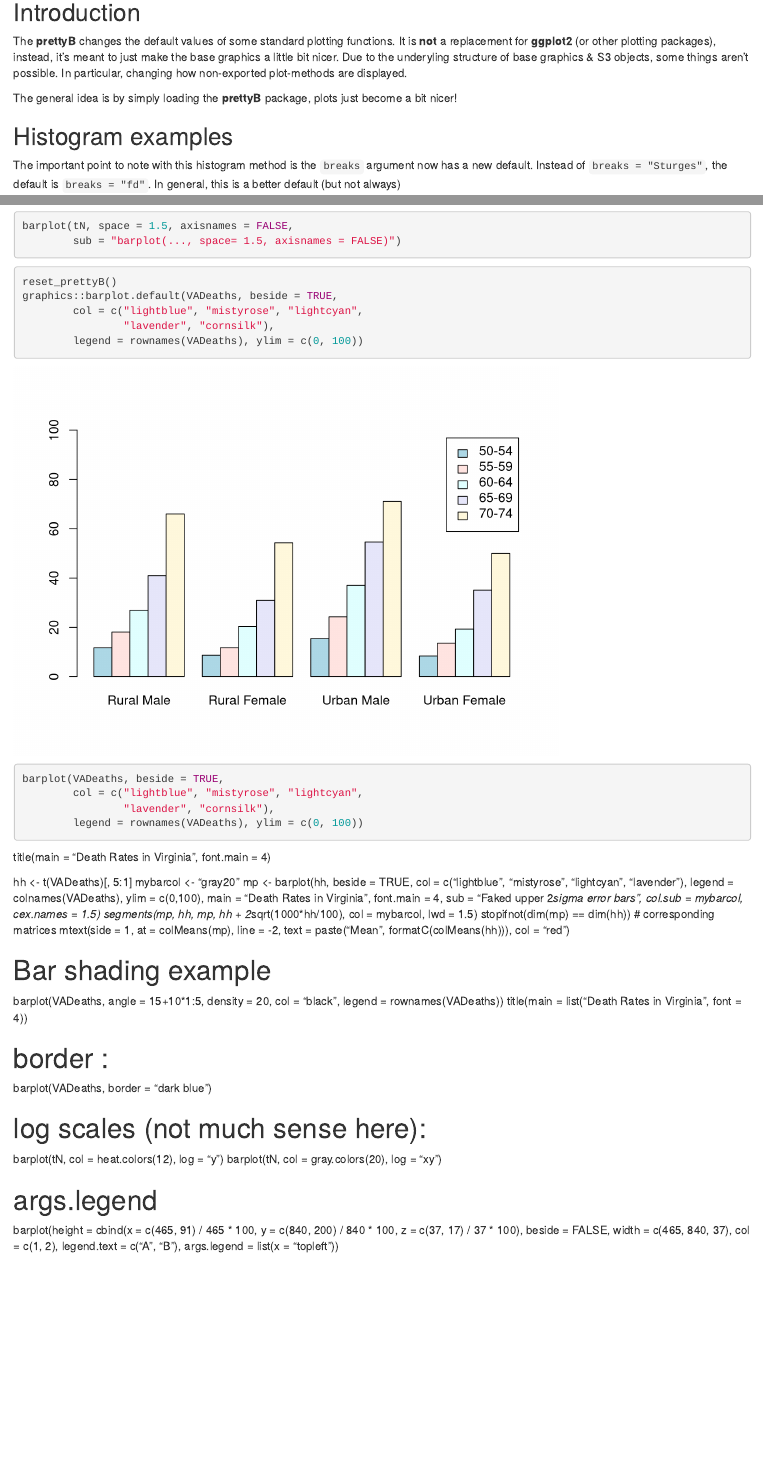
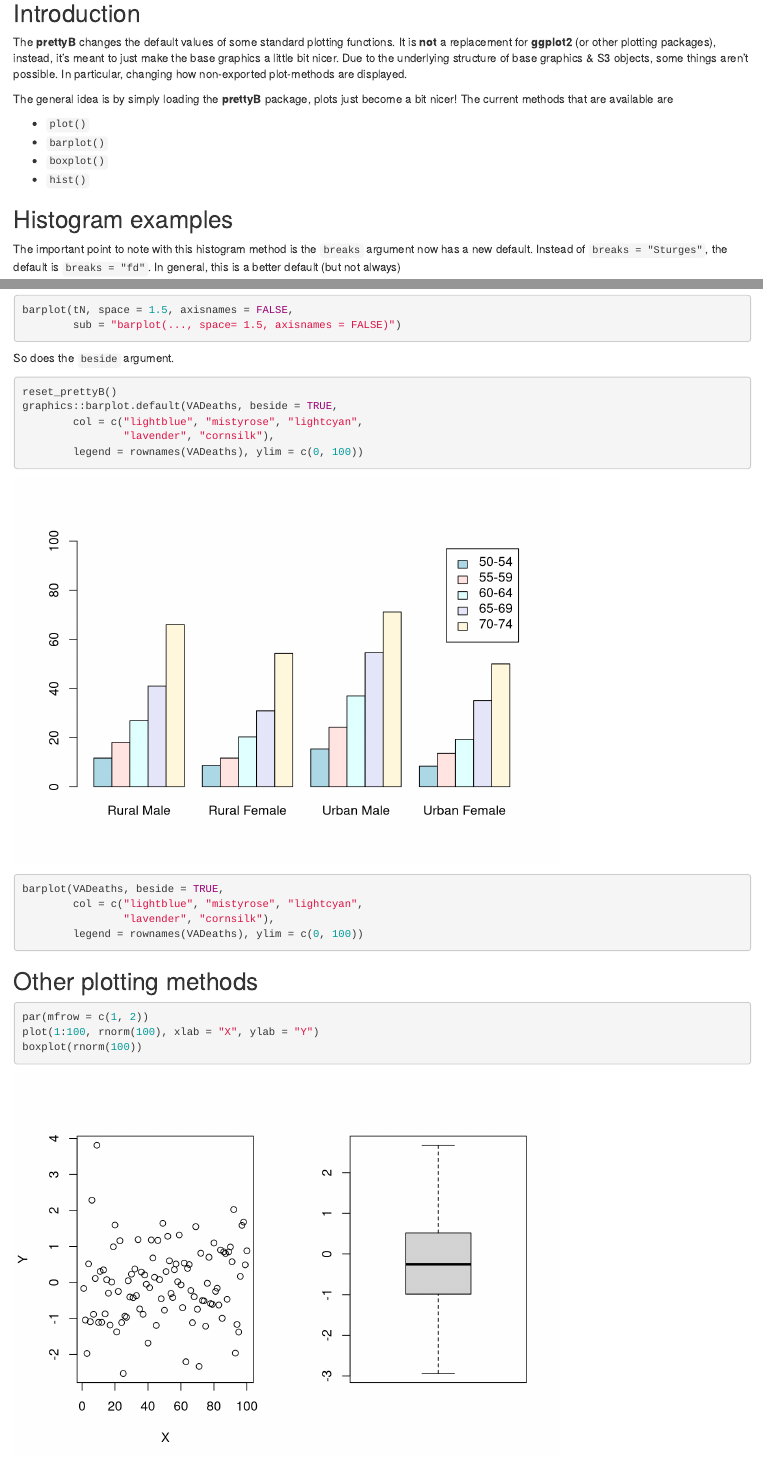
Before and after one commit to jumpingrivers/prettyB, an R Markdown document (vignettes/introduction.Rmd): the page in a window 1100 px wide, from 120 px down before the commit and from 110 px down after it, so that both start at the same text, and a second part further down, joined at a grey line. Rendered offline with R 4.5, knitr and Pandoc, with nearby package versions.

Commit message:
Update vignette

````diff
--- a/vignettes/introduction.Rmd
+++ b/vignettes/introduction.Rmd
@@ -2,7 +2,7 @@
 title: "Introduction to prettyB"
 author: "Colin Gillespie"
 vignette: >
-  %\VignetteIndexEntry{Histogram examples}
+  %\VignetteIndexEntry{Introduction to prettyB}
   \usepackage[utf8]{inputenc}
   %\VignetteEngine{knitr::rmarkdown}
 ---
@@ -17,11 +17,16 @@ library(prettyB)
 The __prettyB__ changes the default values of some standard plotting functions.
 It is __not__ a replacement for __ggplot2__ (or other plotting packages),
 instead, it's meant to just make the base graphics a little bit nicer.
-Due to the underyling structure of base graphics & S3 objects, some things aren't possible.
+Due to the underlying structure of base graphics & S3 objects, some things aren't possible.
 In particular, changing how non-exported plot-methods are displayed.
 
 The general idea is by simply loading the __prettyB__ package, plots
-just become a bit nicer!
+just become a bit nicer! The current methods that are available are
+
+ * `plot()`
+ * `barplot()`
+ * `boxplot()`
+ * `hist()`
 
 ## Histogram examples
 
@@ -87,8 +92,7 @@ graphics::barplot.default(tN, space = 1.5, axisnames = FALSE,
 barplot(tN, space = 1.5, axisnames = FALSE,
         sub = "barplot(..., space= 1.5, axisnames = FALSE)")
 ```
-
-
+So does the `beside` argument.
 ```{r}
 reset_prettyB()
 graphics::barplot.default(VADeaths, beside = TRUE,
@@ -102,43 +106,10 @@ barplot(VADeaths, beside = TRUE,
         legend = rownames(VADeaths), ylim = c(0, 100))
 ```
 
+## Other plotting methods
 
-
-title(main = "Death Rates in Virginia", font.main = 4)
-
-hh <- t(VADeaths)[, 5:1]
-mybarcol <- "gray20"
-mp <- barplot(hh, beside = TRUE,
-        col = c("lightblue", "mistyrose",
-                "lightcyan", "lavender"),
-        legend = colnames(VADeaths), ylim = c(0,100),
-        main = "Death Rates in Virginia", font.main = 4,
-        sub = "Faked upper 2*sigma error bars", col.sub = mybarcol,
-        cex.names = 1.5)
-segments(mp, hh, mp, hh + 2*sqrt(1000*hh/100), col = mybarcol, lwd = 1.5)
-stopifnot(dim(mp) == dim(hh))  # corresponding matrices
-mtext(side = 1, at = colMeans(mp), line = -2,
-      text = paste("Mean", formatC(colMeans(hh))), col = "red")
-
-# Bar shading example
-barplot(VADeaths, angle = 15+10*1:5, density = 20, col = "black",
-        legend = rownames(VADeaths))
-title(main = list("Death Rates in Virginia", font = 4))
-
-# border :
-barplot(VADeaths, border = "dark blue")
-
-
-# log scales (not much sense here):
-barplot(tN, col = heat.colors(12), log = "y")
-barplot(tN, col = gray.colors(20), log = "xy")
-
-# args.legend
-barplot(height = cbind(x = c(465, 91) / 465 * 100,
-                       y = c(840, 200) / 840 * 100,
-                       z = c(37, 17) / 37 * 100),
-        beside = FALSE,
-        width = c(465, 840, 37),
-        col = c(1, 2),
-        legend.text = c("A", "B"),
-        args.legend = list(x = "topleft"))
+```{r}
+par(mfrow = c(1, 2))
+plot(1:100, rnorm(100), xlab = "X", ylab = "Y")
+boxplot(rnorm(100))
+```
````
Also changed, not shown: NEWS.md (+2 -0 lines), vignettes/introduction.Rmd (2 more changed lines), 1 other file.
